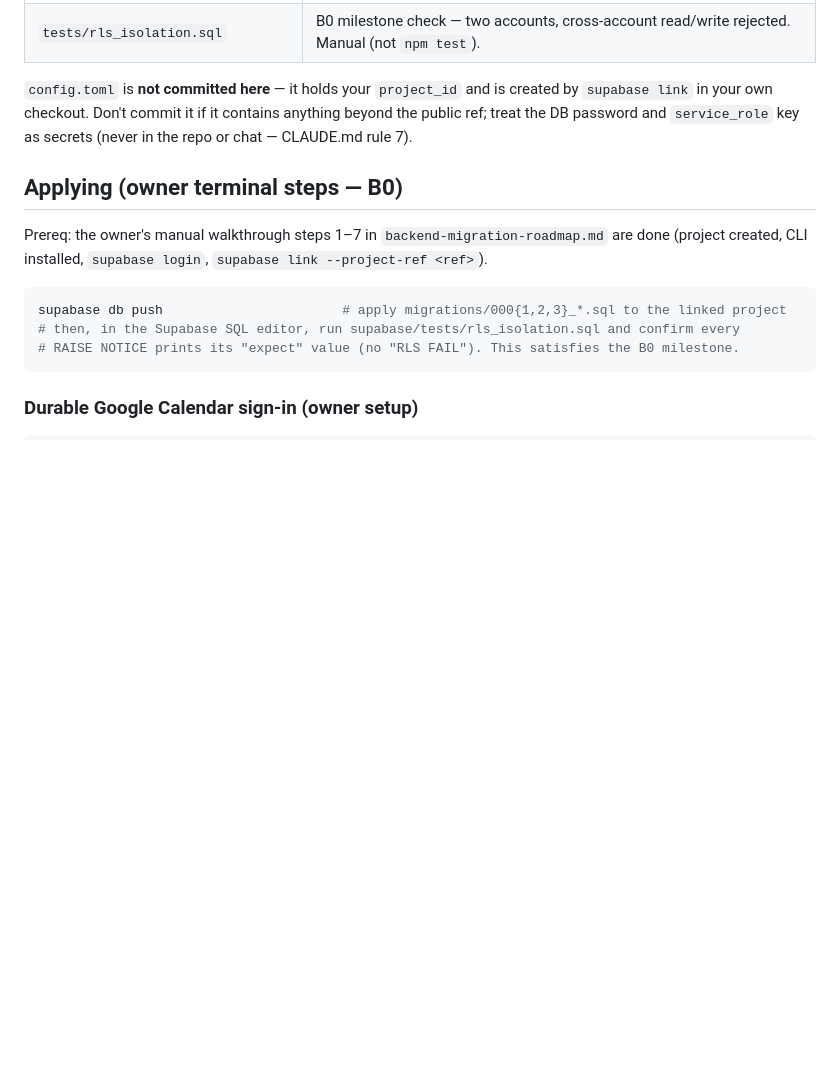
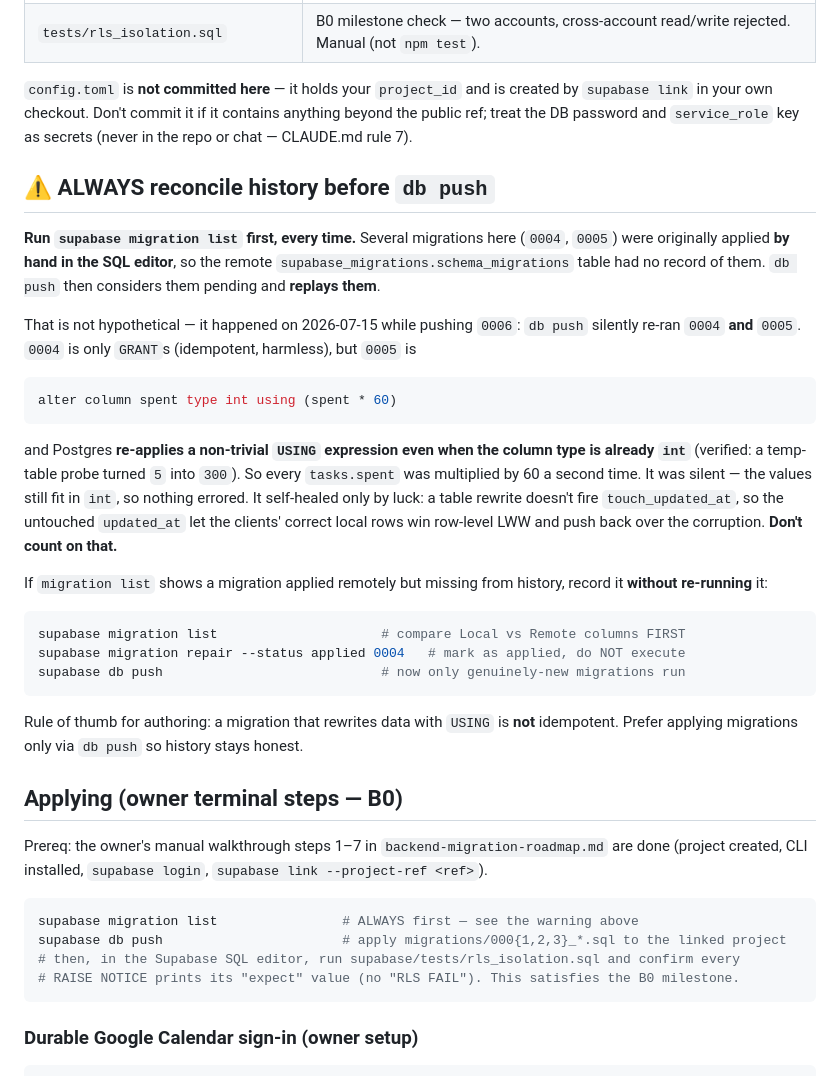
Before and after one commit to kevinwyn06/ChronoCompose, a Markdown page: supabase/README.md, the part around the change. Drawn GitHub-style; blank space fills up the shorter version.

Commit message:
docs(supabase): always reconcile migration history before db push (#61)
Records a real incident rather than a hypothetical: pushing 0006 on 2026-07-15
silently replayed 0004 AND 0005, because both had been applied by hand in the SQL
editor and so were absent from the remote schema_migrations history.

0004 is only GRANTs (idempotent). 0005 rewrites data with
`alter column spent type int using (spent * 60)`, and Postgres re-applies a
non-trivial USING expression even when the column type is already int (verified
with a temp-table probe: 5 -> 300). Every tasks.spent was multiplied by 60 a
second time, silently — the values still fit in int, so nothing errored.

It self-healed by luck: a table rewrite doesn't fire touch_updated_at, so the
stale updated_at let the clients' correct local rows win row-level LWW and push
back over the corruption. Documents `migration repair --status applied` as the
way to record hand-applied migrations without re-running them, and notes that a
USING data rewrite is not idempotent.

````diff
--- a/supabase/README.md
+++ b/supabase/README.md
@@ -21,12 +21,44 @@ schema change goes through a PR like the rest of the app.
 `supabase link` in your own checkout. Don't commit it if it contains anything beyond the public ref;
 treat the DB password and `service_role` key as secrets (never in the repo or chat — CLAUDE.md rule 7).
 
+## ⚠ ALWAYS reconcile history before `db push`
+
+**Run `supabase migration list` first, every time.** Several migrations here (`0004`, `0005`) were
+originally applied **by hand in the SQL editor**, so the remote `supabase_migrations.schema_migrations`
+table had no record of them. `db push` then considers them pending and **replays them**.
+
+That is not hypothetical — it happened on 2026-07-15 while pushing `0006`: `db push` silently re-ran
+`0004` **and** `0005`. `0004` is only `GRANT`s (idempotent, harmless), but `0005` is
+
+```sql
+alter column spent type int using (spent * 60)
+```
+
+and Postgres **re-applies a non-trivial `USING` expression even when the column type is already `int`**
+(verified: a temp-table probe turned `5` into `300`). So every `tasks.spent` was multiplied by 60 a
+second time. It was silent — the values still fit in `int`, so nothing errored. It self-healed only by
+luck: a table rewrite doesn't fire `touch_updated_at`, so the untouched `updated_at` let the clients'
+correct local rows win row-level LWW and push back over the corruption. **Don't count on that.**
+
+If `migration list` shows a migration applied remotely but missing from history, record it **without
+re-running** it:
+
+```sh
+supabase migration list                     # compare Local vs Remote columns FIRST
+supabase migration repair --status applied 0004   # mark as applied, do NOT execute
+supabase db push                            # now only genuinely-new migrations run
+```
+
+Rule of thumb for authoring: a migration that rewrites data with `USING` is **not** idempotent. Prefer
+applying migrations only via `db push` so history stays honest.
+
 ## Applying (owner terminal steps — B0)
 
 Prereq: the owner's manual walkthrough steps 1–7 in `backend-migration-roadmap.md` are done
 (project created, CLI installed, `supabase login`, `supabase link --project-ref <ref>`).
 
 ```sh
+supabase migration list                # ALWAYS first — see the warning above
 supabase db push                       # apply migrations/000{1,2,3}_*.sql to the linked project
 # then, in the Supabase SQL editor, run supabase/tests/rls_isolation.sql and confirm every
 # RAISE NOTICE prints its "expect" value (no "RLS FAIL"). This satisfies the B0 milestone.
````
